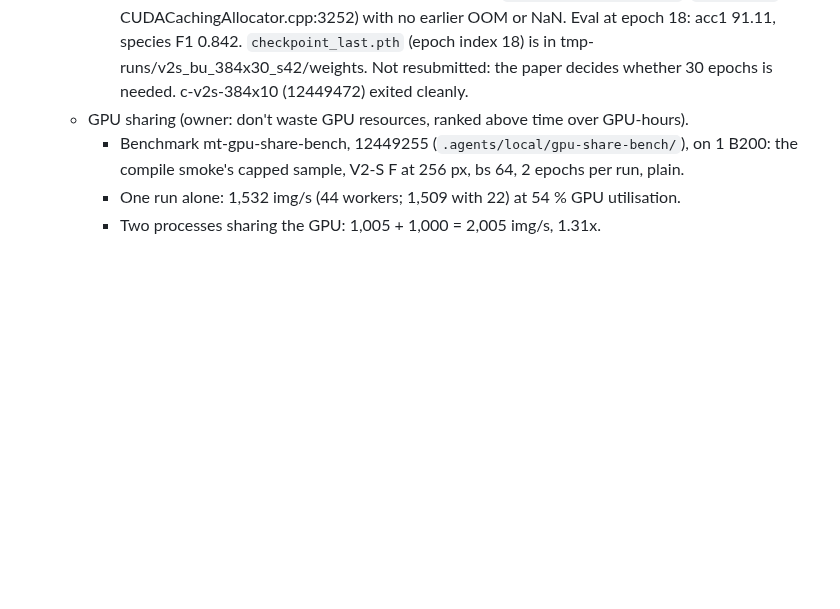
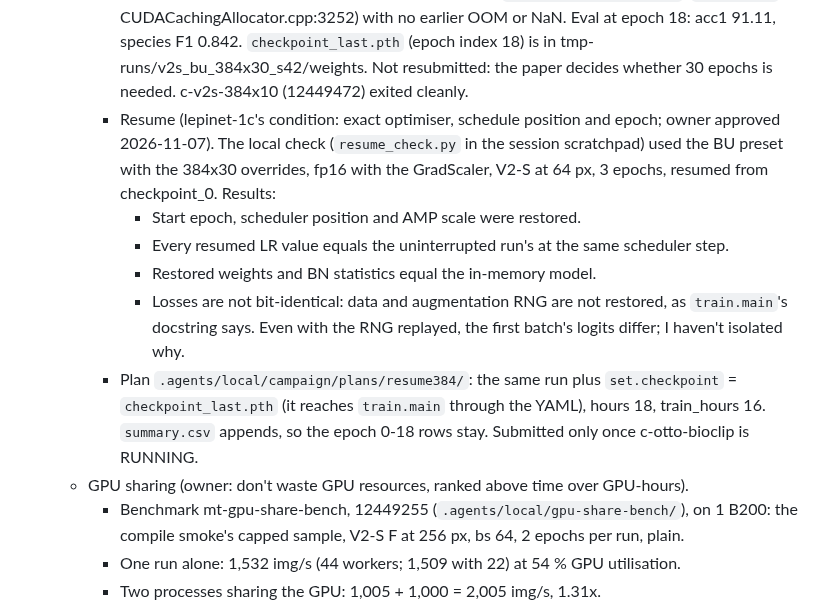
Before and after one commit to asgersvenning/mini_trainer, a Markdown page: .agents/notes/2026-11-03-lepinet-integration.md, the part around one of its changes. Drawn GitHub-style; blank space fills up the shorter version.

```diff
--- a/.agents/notes/2026-11-03-lepinet-integration.md
+++ b/.agents/notes/2026-11-03-lepinet-integration.md
@@ -663,6 +663,17 @@ process shares the GPU, so timings are biased). Epochs are counted 1-5 here; lep
       CUDACachingAllocator.cpp:3252) with no earlier OOM or NaN. Eval at epoch 18: acc1 91.11, species F1 0.842.
       `checkpoint_last.pth` (epoch index 18) is in tmp-runs/v2s_bu_384x30_s42/weights. Not resubmitted: the
       paper decides whether 30 epochs is needed. c-v2s-384x10 (12449472) exited cleanly.
+    - Resume (lepinet-1c's condition: exact optimiser, schedule position and epoch; owner approved
+      2026-11-07). The local check (`resume_check.py` in the session scratchpad) used the BU preset with the
+      384x30 overrides, fp16 with the GradScaler, V2-S at 64 px, 3 epochs, resumed from checkpoint_0. Results:
+      - Start epoch, scheduler position and AMP scale were restored.
+      - Every resumed LR value equals the uninterrupted run's at the same scheduler step.
+      - Restored weights and BN statistics equal the in-memory model.
+      - Losses are not bit-identical: data and augmentation RNG are not restored, as `train.main`'s docstring
+        says. Even with the RNG replayed, the first batch's logits differ; I haven't isolated why.
+    - Plan `.agents/local/campaign/plans/resume384/`: the same run plus `set.checkpoint` =
+      `checkpoint_last.pth` (it reaches `train.main` through the YAML), hours 18, train_hours 16.
+      `summary.csv` appends, so the epoch 0-18 rows stay. Submitted only once c-otto-bioclip is RUNNING.
   - GPU sharing (owner: don't waste GPU resources, ranked above time over GPU-hours).
     - Benchmark mt-gpu-share-bench, 12449255 (`.agents/local/gpu-share-bench/`), on 1 B200: the compile
       smoke's capped sample, V2-S F at 256 px, bs 64, 2 epochs per run, plain.
```
Also changed, not shown: other parts of .agents/notes/2026-11-03-lepinet-integration.md (+32 -0 lines).
